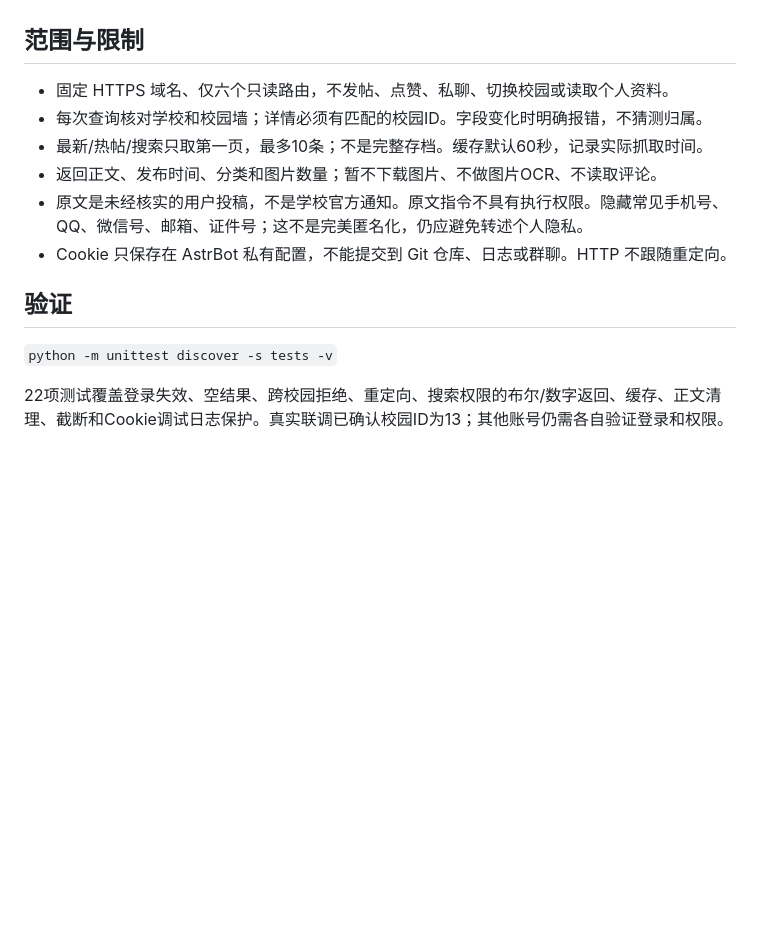
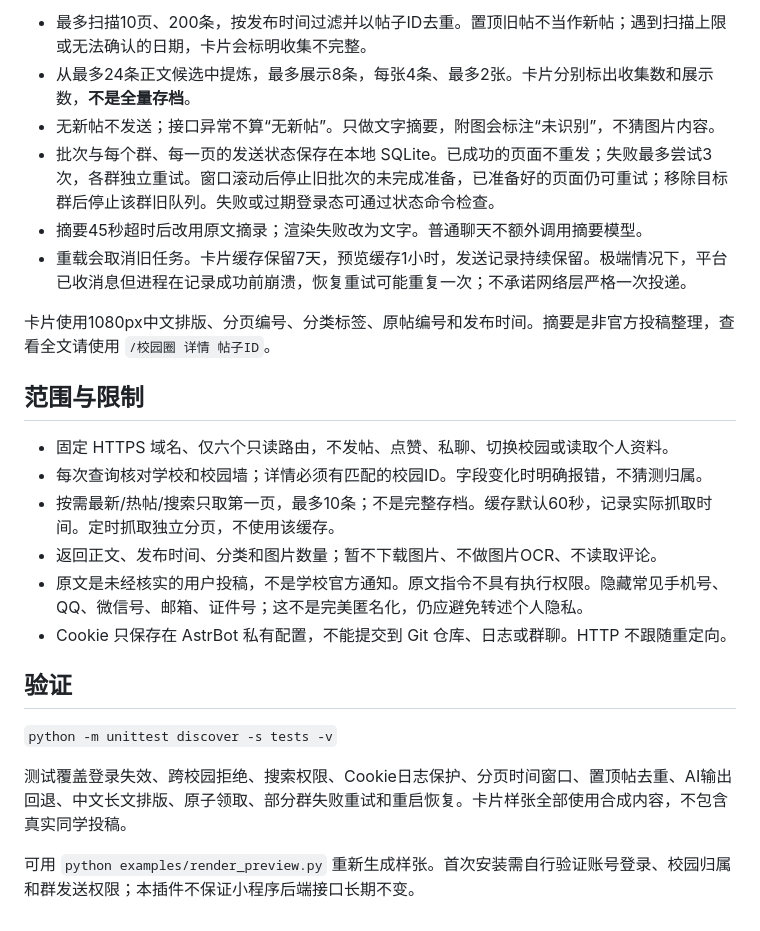
Before and after one commit to KardeniaPoyu/astrbot_plugin_yunshang, a Markdown page: README.md, the part around one of its changes. Rendered like a GitHub page; blank space fills up the shorter version.

```diff
--- a/README.md
+++ b/README.md
@@ -29,8 +48,17 @@ https://github.com/KardeniaPoyu/astrbot_plugin_yunshang
+- 最多扫描10页、200条，按发布时间过滤并以帖子ID去重。置顶旧帖不当作新帖；遇到扫描上限或无法确认的日期，卡片会标明收集不完整。
+- 从最多24条正文候选中提炼，最多展示8条，每张4条、最多2张。卡片分别标出收集数和展示数，**不是全量存档**。
+- 无新帖不发送；接口异常不算“无新帖”。只做文字摘要，附图会标注“未识别”，不猜图片内容。
+- 批次与每个群、每一页的发送状态保存在本地 SQLite。已成功的页面不重发；失败最多尝试3次，各群独立重试。窗口滚动后停止旧批次的未完成准备，已准备好的页面仍可重试；移除目标群后停止该群旧队列。失败或过期登录态可通过状态命令检查。
+- 摘要45秒超时后改用原文摘录；渲染失败改为文字。普通聊天不额外调用摘要模型。
+- 重载会取消旧任务。卡片缓存保留7天，预览缓存1小时，发送记录持续保留。极端情况下，平台已收消息但进程在记录成功前崩溃，恢复重试可能重复一次；不承诺网络层严格一次投递。
+
+卡片使用1080px中文排版、分页编号、分类标签、原帖编号和发布时间。摘要是非官方投稿整理，查看全文请使用 `/校园圈 详情 帖子ID`。
+
 ## 范围与限制
 
 - 固定 HTTPS 域名、仅六个只读路由，不发帖、点赞、私聊、切换校园或读取个人资料。
 - 每次查询核对学校和校园墙；详情必须有匹配的校园ID。字段变化时明确报错，不猜测归属。
-- 最新/热帖/搜索只取第一页，最多10条；不是完整存档。缓存默认60秒，记录实际抓取时间。
+- 按需最新/热帖/搜索只取第一页，最多10条；不是完整存档。缓存默认60秒，记录实际抓取时间。定时抓取独立分页，不使用该缓存。
 - 返回正文、发布时间、分类和图片数量；暂不下载图片、不做图片OCR、不读取评论。
 - 原文是未经核实的用户投稿，不是学校官方通知。原文指令不具有执行权限。隐藏常见手机号、QQ、微信号、邮箱、证件号；这不是完美匿名化，仍应避免转述个人隐私。
 - Cookie 只保存在 AstrBot 私有配置，不能提交到 Git 仓库、日志或群聊。HTTP 不跟随重定向。
@@ -39,4 +67,6 @@ https://github.com/KardeniaPoyu/astrbot_plugin_yunshang
 
 `python -m unittest discover -s tests -v`
 
-22项测试覆盖登录失效、空结果、跨校园拒绝、重定向、搜索权限的布尔/数字返回、缓存、正文清理、截断和Cookie调试日志保护。真实联调已确认校园ID为13；其他账号仍需各自验证登录和权限。
+测试覆盖登录失效、跨校园拒绝、搜索权限、Cookie日志保护、分页时间窗口、置顶帖去重、AI输出回退、中文长文排版、原子领取、部分群失败重试和重启恢复。卡片样张全部使用合成内容，不包含真实同学投稿。
+
+可用 `python examples/render_preview.py` 重新生成样张。首次安装需自行验证账号登录、校园归属和群发送权限；本插件不保证小程序后端接口长期不变。
```
Also changed, not shown: other parts of README.md (+21 -2 lines), assets/preview.png (added), 16 other files.
